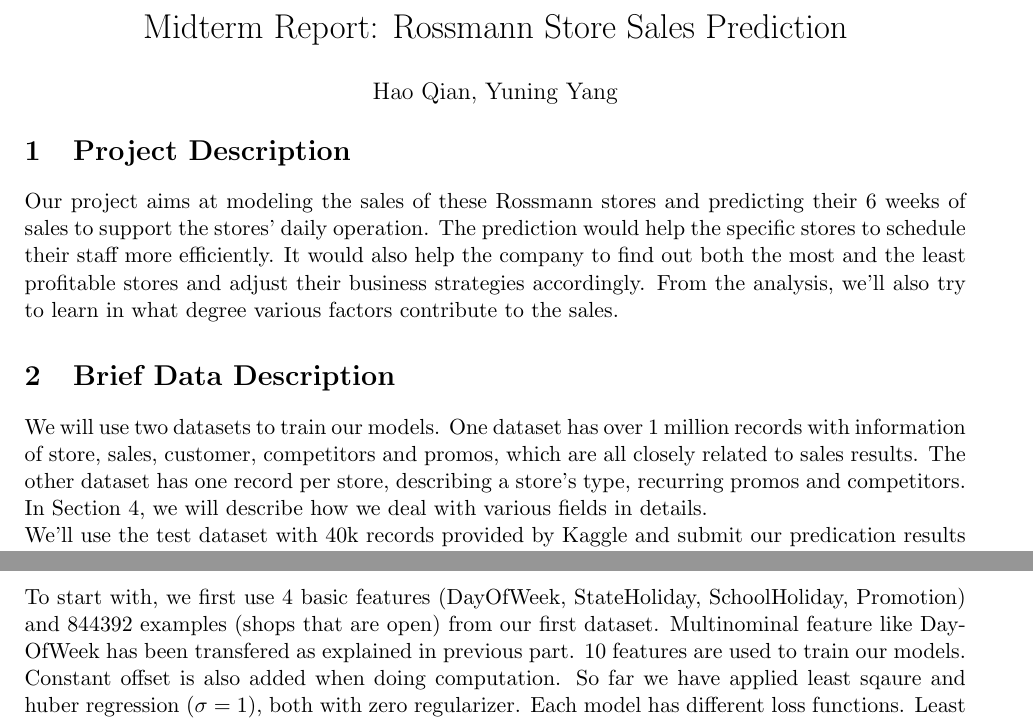
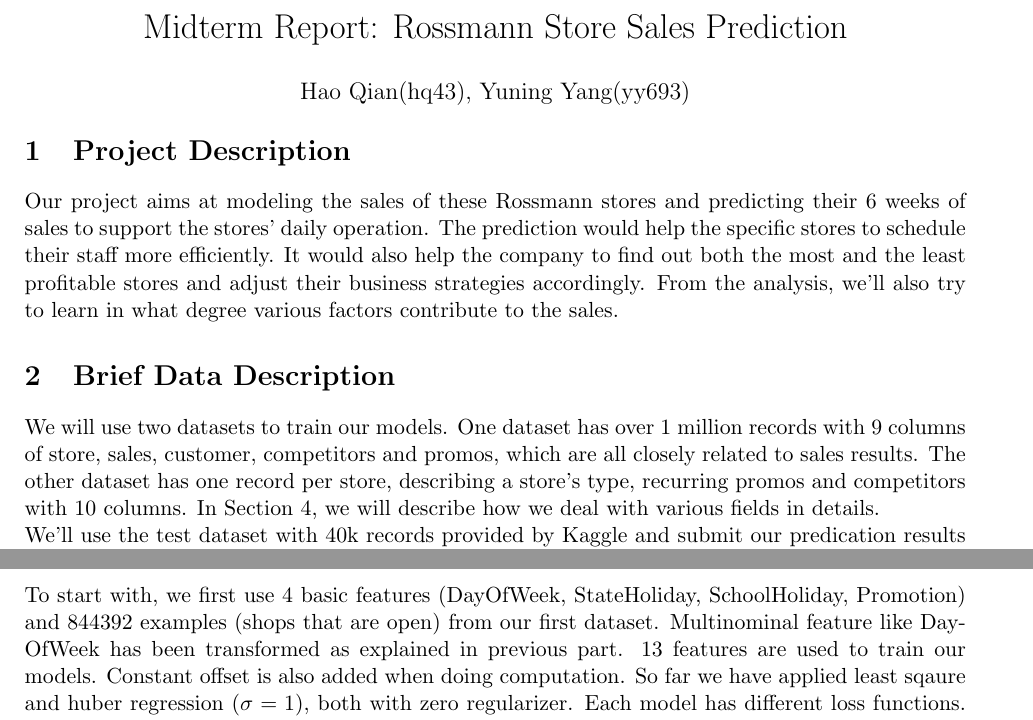
Before and after one commit to hq43/ORIE4741-Proj, a LaTeX document (midterm-tex/MidReportV2.tex): two parts of pages 1 and 3 of 3, joined at a grey line, cut so that both start at the same text. Compiled offline with pdfLaTeX.

Commit message:
update midterm report

```diff
--- a/midterm-tex/MidReportV2.tex
+++ b/midterm-tex/MidReportV2.tex
@@ -10,7 +10,7 @@
 bottom = 25mm}
 \title{Midterm Report: Rossmann Store Sales Prediction}
 \date{\vspace{-5ex}}
-\author{Hao Qian, Yuning Yang}
+\author{Hao Qian(hq43), Yuning Yang(yy693)}
 
 \begin{document}
 \maketitle
@@ -18,7 +18,7 @@
 Our project aims at modeling the sales of these Rossmann stores and predicting their 6 weeks of sales to support the stores’ daily operation. The prediction would help the specific stores to schedule their staff more efficiently. It would also help the company to find out both the most and the least profitable stores and adjust their business strategies accordingly. From the analysis, we'll also try to learn in what degree various factors contribute to the sales.
 
 \section{Brief Data Description}
-We will use two datasets to train our models. One dataset has over 1 million records with information of store, sales, customer, competitors and promos, which are all closely related to sales results. The other dataset has one record per store, describing a store's type, recurring promos and competitors. In Section 4, we will describe how we deal with various fields in details.\\
+We will use two datasets to train our models. One dataset has over 1 million records with 9 columns of store, sales, customer, competitors and promos, which are all closely related to sales results. The other dataset has one record per store, describing a store's type, recurring promos and competitors with 10 columns. In Section 4, we will describe how we deal with various fields in details.\\
 We'll use the test dataset with 40k records provided by Kaggle and submit our predication results to evaluate our models. We find that some test records hold NA values on StoreOpen attribute, we fix them by checking if sales is zero.
 
 \section{Exploratory Data Analysis}
@@ -59,7 +59,7 @@
 For fields (CompetitionDistance, CompetitionSince), we will check if a store has competitors at specified date, if not, we'll assign a very big value of CompetitonDistance which indicates it doesn't influence the store. In this way we can eliminate NA values of CompetitionDistance.
 
 \section{Preliminary Predictions \& Discoveries}
-To start with, we first use 4 basic features (DayOfWeek, StateHoliday, SchoolHoliday, Promotion) and 844392 examples (shops that are open) from our first dataset. Multinominal feature like DayOfWeek has been transfered as explained in previous part. 10 features are used to train our models. Constant offset is also added when doing computation. So far we have applied least sqaure and huber regression ($\sigma=1$), both with zero regularizer. Each model has different loss functions. Least sqaure minimized average error, huber regression penalized outliers less to be much robust. The performance of the models are evaluted using root mean sqaure percentage error (RMSPE).
+To start with, we first use 4 basic features (DayOfWeek, StateHoliday, SchoolHoliday, Promotion) and 844392 examples (shops that are open) from our first dataset. Multinominal feature like DayOfWeek has been transformed as explained in previous part. 13 features are used to train our models. Constant offset is also added when doing computation. So far we have applied least sqaure and huber regression ($\sigma=1$), both with zero regularizer. Each model has different loss functions. Least sqaure minimized average error, huber regression penalized outliers less to be much robust. The performance of the models are evaluted using root mean sqaure percentage error (RMSPE).
 
 \begin{table}[h!]
 \centering
```
Also changed, not shown: midterm.pdf.
